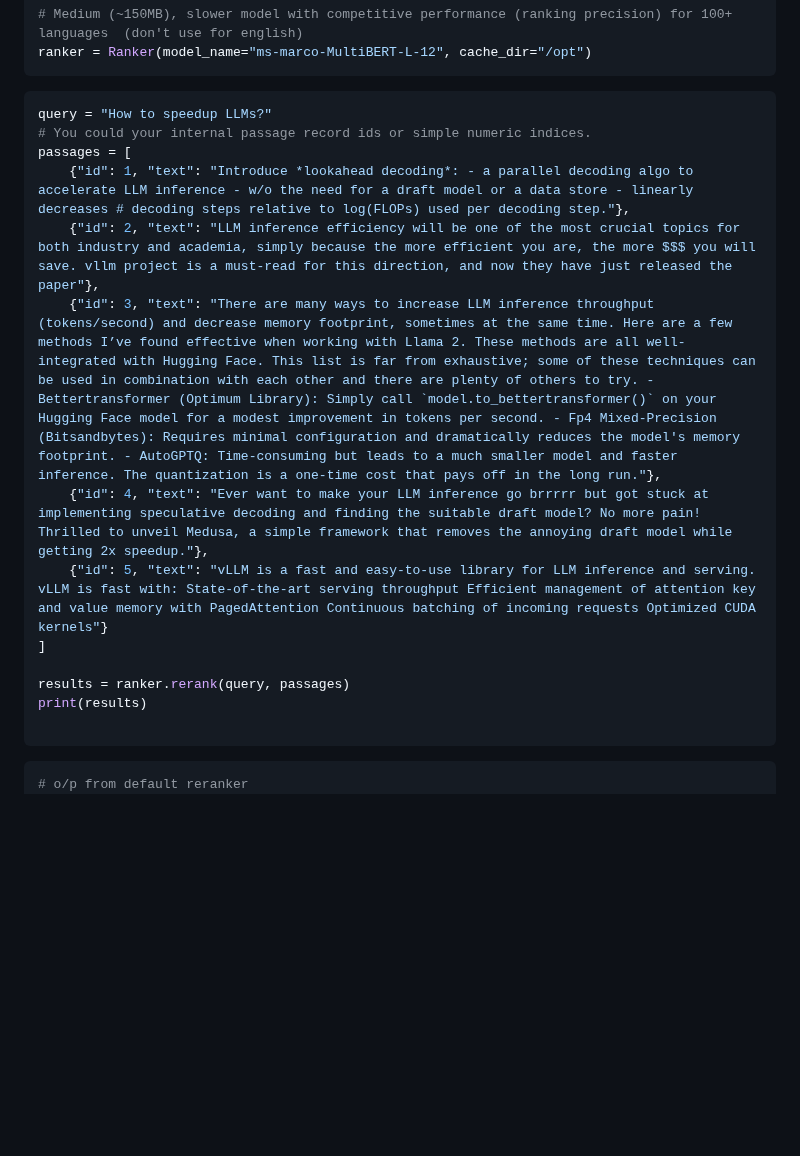
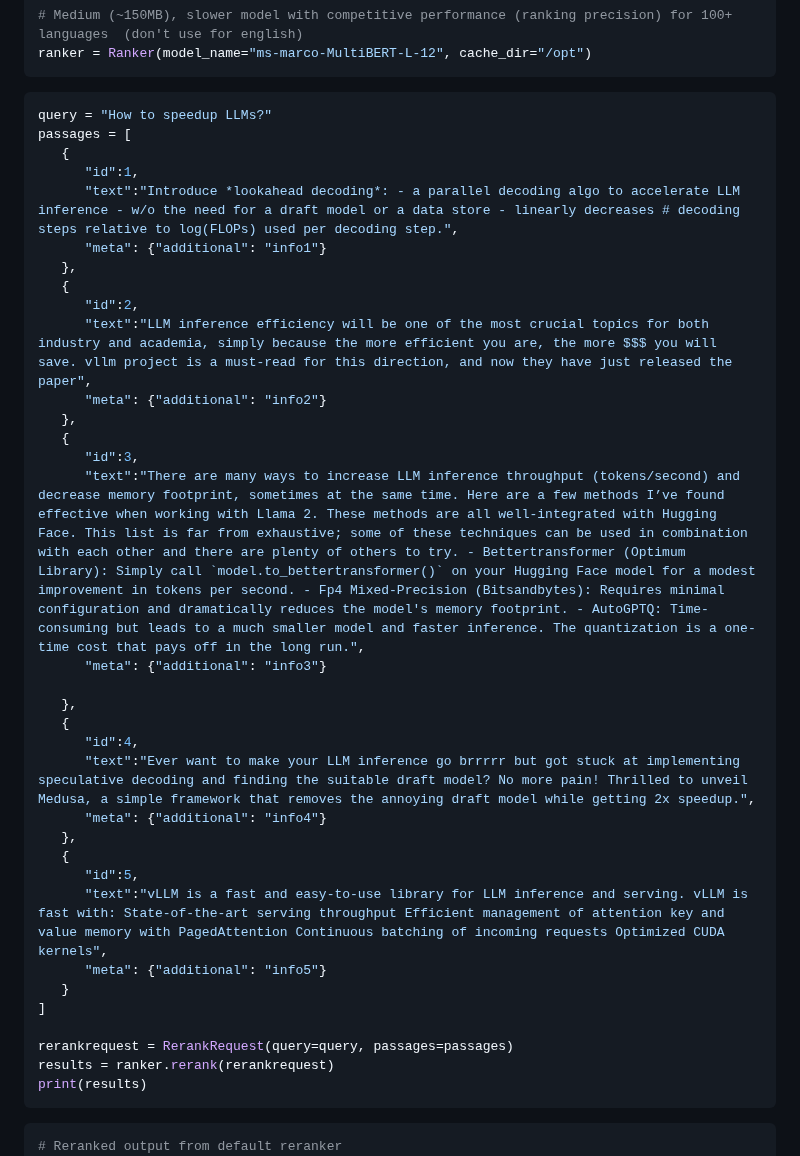
Before and after one commit to PrithivirajDamodaran/FlashRank, a Markdown page: README.md, the part around one of its changes. GitHub-like rendering; blank space fills up the shorter version.

````diff
--- a/README.md
+++ b/README.md
@@ -54,20 +55,40 @@ ranker = Ranker(model_name="ms-marco-MultiBERT-L-12", cache_dir="/opt")
 
 ```python
 query = "How to speedup LLMs?"
-# You could your internal passage record ids or simple numeric indices.
 passages = [
-    {"id": 1, "text": "Introduce *lookahead decoding*: - a parallel decoding algo to accelerate LLM inference - w/o the need for a draft model or a data store - linearly decreases # decoding steps relative to log(FLOPs) used per decoding step."},
-    {"id": 2, "text": "LLM inference efficiency will be one of the most crucial topics for both industry and academia, simply because the more efficient you are, the more $$$ you will save. vllm project is a must-read for this direction, and now they have just released the paper"},
-    {"id": 3, "text": "There are many ways to increase LLM inference throughput (tokens/second) and decrease memory footprint, sometimes at the same time. Here are a few methods I’ve found effective when working with Llama 2. These methods are all well-integrated with Hugging Face. This list is far from exhaustive; some of these techniques can be used in combination with each other and there are plenty of others to try. - Bettertransformer (Optimum Library): Simply call `model.to_bettertransformer()` on your Hugging Face model for a modest improvement in tokens per second. - Fp4 Mixed-Precision (Bitsandbytes): Requires minimal configuration and dramatically reduces the model's memory footprint. - AutoGPTQ: Time-consuming but leads to a much smaller model and faster inference. The quantization is a one-time cost that pays off in the long run."},
-    {"id": 4, "text": "Ever want to make your LLM inference go brrrrr but got stuck at implementing speculative decoding and finding the suitable draft model? No more pain! Thrilled to unveil Medusa, a simple framework that removes the annoying draft model while getting 2x speedup."},
-    {"id": 5, "text": "vLLM is a fast and easy-to-use library for LLM inference and serving. vLLM is fast with: State-of-the-art serving throughput Efficient management of attention key and value memory with PagedAttention Continuous batching of incoming requests Optimized CUDA kernels"}
+   {
+      "id":1,
+      "text":"Introduce *lookahead decoding*: - a parallel decoding algo to accelerate LLM inference - w/o the need for a draft model or a data store - linearly decreases # decoding steps relative to log(FLOPs) used per decoding step.",
+      "meta": {"additional": "info1"}
+   },
+   {
+      "id":2,
+      "text":"LLM inference efficiency will be one of the most crucial topics for both industry and academia, simply because the more efficient you are, the more $$$ you will save. vllm project is a must-read for this direction, and now they have just released the paper",
+      "meta": {"additional": "info2"}
+   },
+   {
+      "id":3,
+      "text":"There are many ways to increase LLM inference throughput (tokens/second) and decrease memory footprint, sometimes at the same time. Here are a few methods I’ve found effective when working with Llama 2. These methods are all well-integrated with Hugging Face. This list is far from exhaustive; some of these techniques can be used in combination with each other and there are plenty of others to try. - Bettertransformer (Optimum Library): Simply call `model.to_bettertransformer()` on your Hugging Face model for a modest improvement in tokens per second. - Fp4 Mixed-Precision (Bitsandbytes): Requires minimal configuration and dramatically reduces the model's memory footprint. - AutoGPTQ: Time-consuming but leads to a much smaller model and faster inference. The quantization is a one-time cost that pays off in the long run.",
+      "meta": {"additional": "info3"}
+
+   },
+   {
+      "id":4,
+      "text":"Ever want to make your LLM inference go brrrrr but got stuck at implementing speculative decoding and finding the suitable draft model? No more pain! Thrilled to unveil Medusa, a simple framework that removes the annoying draft model while getting 2x speedup.",
+      "meta": {"additional": "info4"}
+   },
+   {
+      "id":5,
+      "text":"vLLM is a fast and easy-to-use library for LLM inference and serving. vLLM is fast with: State-of-the-art serving throughput Efficient management of attention key and value memory with PagedAttention Continuous batching of incoming requests Optimized CUDA kernels",
+      "meta": {"additional": "info5"}
+   }
 ]
 
-results = ranker.rerank(query, passages)
+rerankrequest = RerankRequest(query=query, passages=passages)
+results = ranker.rerank(rerankrequest)
 print(results)
-
 ```
 
 ```python
-# o/p from default reranker
+# Reranked output from default reranker
 [
````
Also changed, not shown: other parts of README.md (+53 -7 lines), images/CE_BEIR.png (added), images/RankT5_BEIR.png (added), 3 other files.
